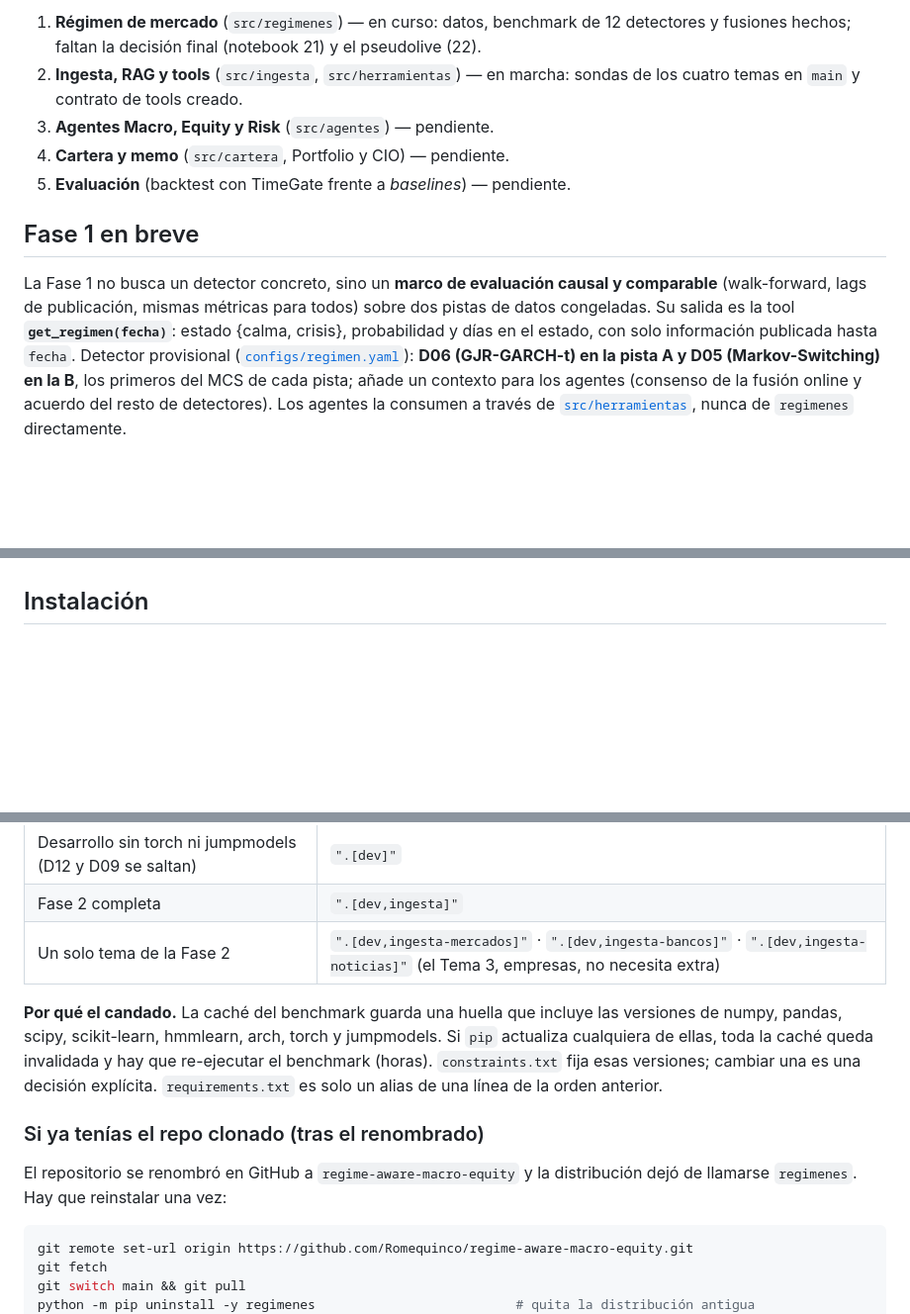
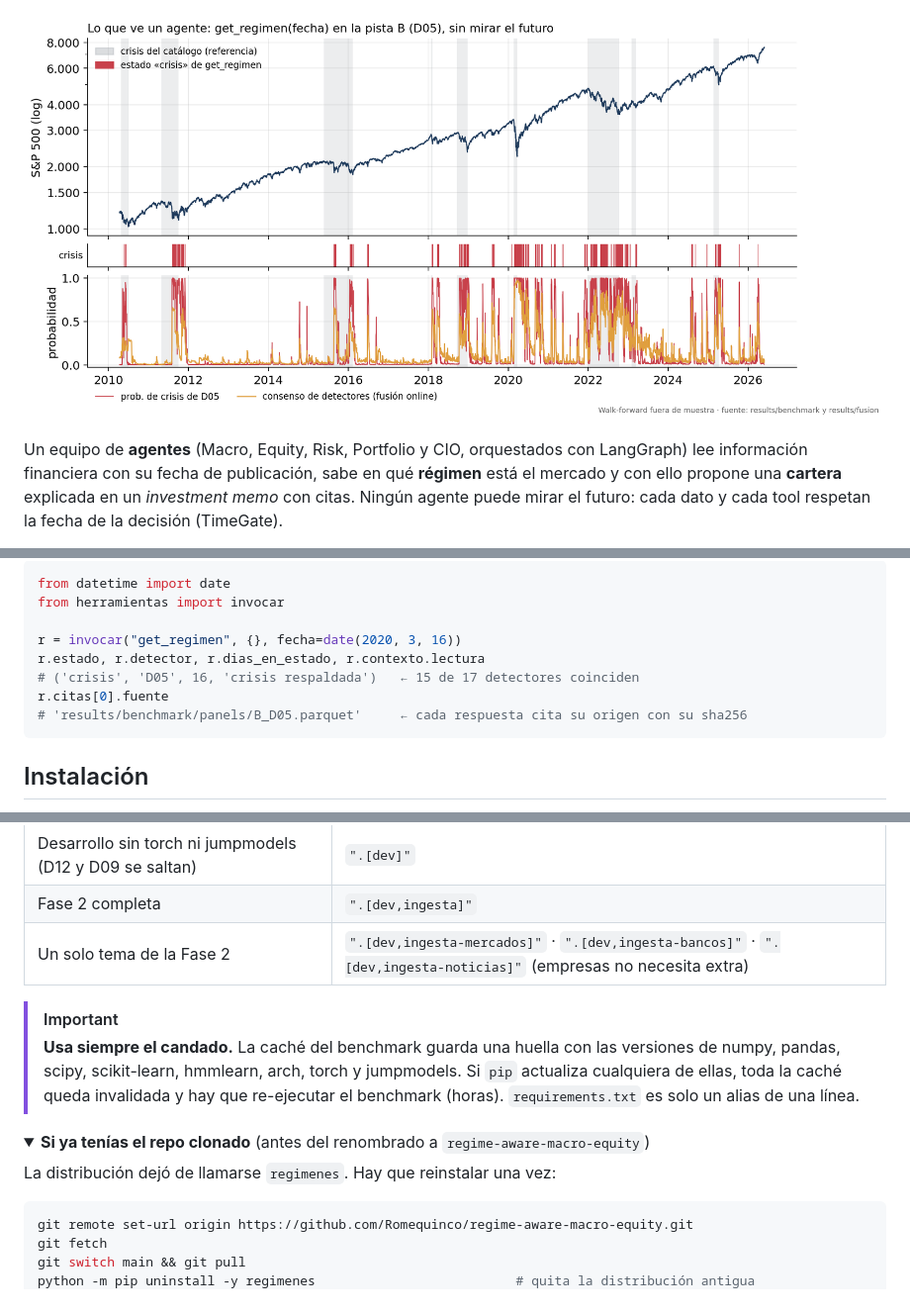
Before and after one commit to Romequinco/PRUEBAS_DETECCION_REGIMENES_DE_MERCADO_TFM, a Markdown page: README.md, 3 parts joined by grey strips. Shown at 99% size. Drawn GitHub-style; pictures changed too: docs/img/portada_regimen.png (added); folded sections open; blank space fills up the shorter version.

````diff
--- a/README.md
+++ b/README.md
@@ -16,17 +14,12 @@ Detalle y siguiente paso de cada una en [`docs/tfm/README.md`](docs/tfm/README.m
 
-1. **Régimen de mercado** (`src/regimenes`) — en curso: datos, benchmark de 12 detectores y fusiones hechos; faltan la decisión final (notebook 21) y el pseudolive (22).
-2. **Ingesta, RAG y tools** (`src/ingesta`, `src/herramientas`) — en marcha: sondas de los cuatro temas en `main` y contrato de tools creado.
-3. **Agentes Macro, Equity y Risk** (`src/agentes`) — pendiente.
-4. **Cartera y memo** (`src/cartera`, Portfolio y CIO) — pendiente.
-5. **Evaluación** (backtest con TimeGate frente a *baselines*) — pendiente.
+</div>
 
-## Fase 1 en breve
+<p align="center">
+  <img src="docs/img/portada_regimen.png" alt="S&P 500 desde 2010 con los periodos que get_regimen marca como crisis, la probabilidad de crisis del detector D05 y el consenso del resto de detectores" width="100%">
+</p>
 
-La Fase 1 no busca un detector concreto, sino un **marco de evaluación causal y comparable** (walk-forward, lags
-de publicación, mismas métricas para todos) sobre dos pistas de datos congeladas. Su salida es la tool
-**`get_regimen(fecha)`**: estado {calma, crisis}, probabilidad y días en el estado, con solo información publicada
-hasta `fecha`. Detector provisional ([`configs/regimen.yaml`](configs/regimen.yaml)): **D06 (GJR-GARCH-t) en la
-pista A y D05 (Markov-Switching) en la B**, los primeros del MCS de cada pista; añade un contexto para los agentes
-(consenso de la fusión online y acuerdo del resto de detectores). Los agentes la consumen a través de
-[`src/herramientas`](src/herramientas/README.md), nunca de `regimenes` directamente.
+Un equipo de **agentes** (Macro, Equity, Risk, Portfolio y CIO, orquestados con LangGraph) lee información
+financiera con su fecha de publicación, sabe en qué **régimen** está el mercado y con ello propone una **cartera**
+explicada en un *investment memo* con citas. Ningún agente puede mirar el futuro: cada dato y cada tool respetan
+la fecha de la decisión (TimeGate).
 
@@ -42,3 +97,13 @@ pista A y D05 (Markov-Switching) en la B**, los primeros del MCS de cada pista;
+```python
+from datetime import date
+from herramientas import invocar
+
+r = invocar("get_regimen", {}, fecha=date(2020, 3, 16))
+r.estado, r.detector, r.dias_en_estado, r.contexto.lectura
+# ('crisis', 'D05', 16, 'crisis respaldada')   ← 15 de 17 detectores coinciden
+r.citas[0].fuente
+# 'results/benchmark/panels/B_D05.parquet'     ← cada respuesta cita su origen con su sha256
+```
 
 ## Instalación
 
@@ -57,17 +122,17 @@ Variantes, siempre con `-c constraints.txt`:
 |---|---|
 | Desarrollo sin torch ni jumpmodels (D12 y D09 se saltan) | `".[dev]"` |
 | Fase 2 completa | `".[dev,ingesta]"` |
-| Un solo tema de la Fase 2 | `".[dev,ingesta-mercados]"` · `".[dev,ingesta-bancos]"` · `".[dev,ingesta-noticias]"` (el Tema 3, empresas, no necesita extra) |
+| Un solo tema de la Fase 2 | `".[dev,ingesta-mercados]"` · `".[dev,ingesta-bancos]"` · `".[dev,ingesta-noticias]"` (empresas no necesita extra) |
 
-**Por qué el candado.** La caché del benchmark guarda una huella que incluye las versiones de numpy, pandas, scipy,
-scikit-learn, hmmlearn, arch, torch y jumpmodels. Si `pip` actualiza cualquiera de ellas, toda la caché queda
-invalidada y hay que re-ejecutar el benchmark (horas). `constraints.txt` fija esas versiones; cambiar una es una
-decisión explícita. `requirements.txt` es solo un alias de una línea de la orden anterior.
+> [!IMPORTANT]
+> **Usa siempre el candado.** La caché del benchmark guarda una huella con las versiones de numpy, pandas, scipy,
+> scikit-learn, hmmlearn, arch, torch y jumpmodels. Si `pip` actualiza cualquiera de ellas, toda la caché queda
+> invalidada y hay que re-ejecutar el benchmark (horas). `requirements.txt` es solo un alias de una línea.
 
-### Si ya tenías el repo clonado (tras el renombrado)
+<details>
+<summary><b>Si ya tenías el repo clonado</b> (antes del renombrado a <code>regime-aware-macro-equity</code>)</summary>
 
-El repositorio se renombró en GitHub a `regime-aware-macro-equity` y la distribución dejó de llamarse `regimenes`.
-Hay que reinstalar una vez:
+La distribución dejó de llamarse `regimenes`. Hay que reinstalar una vez:
 
 ```bash
 git remote set-url origin https://github.com/Romequinco/regime-aware-macro-equity.git
````
Also changed, not shown: other parts of README.md (+121 -53 lines), src/regimenes/README.md (+1 -0 lines), 2 other files.
